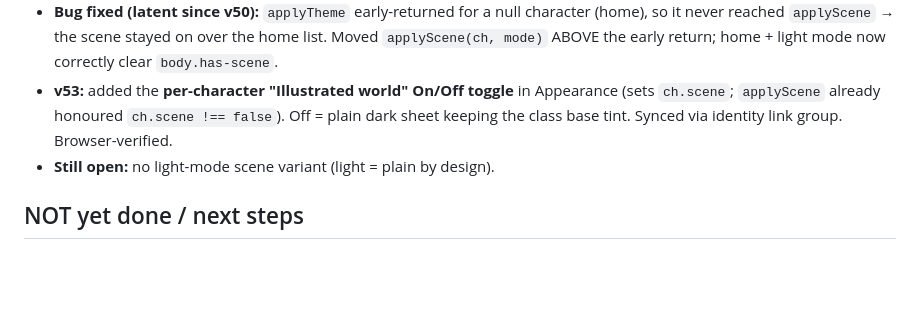
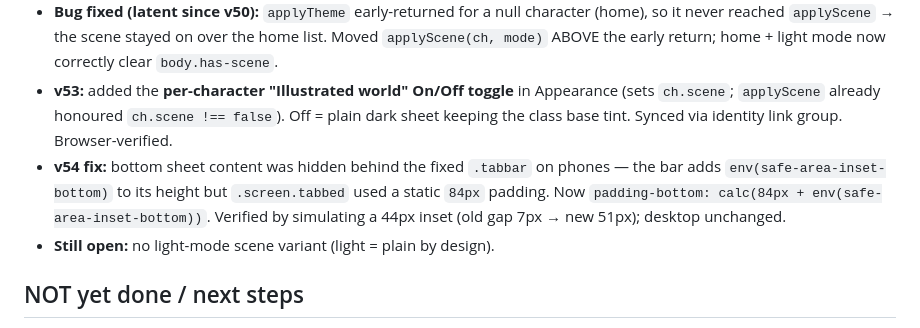
Before and after one commit to BordingCode/grimoire, a Markdown page: docs/PROGRESS.md, the part around the change. GitHub-like rendering; blank space fills up the shorter version.

Commit message:
docs: record v54 (tabbar safe-area padding fix)
Co-Authored-By: Claude Opus 4.8 (1M context) <noreply@anthropic.com>

```diff
--- a/docs/PROGRESS.md
+++ b/docs/PROGRESS.md
@@ -196,6 +196,7 @@ Phase 1 + polish is COMPLETE, verified locally & live, all pushed. Live boots cl
 - **Kept:** per-class colour palettes (`data/themes.json`) as the base tint under the scene (`applyTheme` reads `themes[ch.cls][mode]`). The `concept` field in themes.json is now unused (harmless). Old characters may still carry dead `theme/alignment/frames` fields — harmless, no migration.
 - **Bug fixed (latent since v50):** `applyTheme` early-returned for a null character (home), so it never reached `applyScene` → the scene stayed on over the home list. Moved `applyScene(ch, mode)` ABOVE the early return; home + light mode now correctly clear `body.has-scene`.
 - **v53:** added the **per-character "Illustrated world" On/Off toggle** in Appearance (sets `ch.scene`; `applyScene` already honoured `ch.scene !== false`). Off = plain dark sheet keeping the class base tint. Synced via identity link group. Browser-verified.
+- **v54 fix:** bottom sheet content was hidden behind the fixed `.tabbar` on phones — the bar adds `env(safe-area-inset-bottom)` to its height but `.screen.tabbed` used a static `84px` padding. Now `padding-bottom: calc(84px + env(safe-area-inset-bottom))`. Verified by simulating a 44px inset (old gap 7px → new 51px); desktop unchanged.
 - **Still open:** no light-mode scene variant (light = plain by design).
 
 ## NOT yet done / next steps
```
